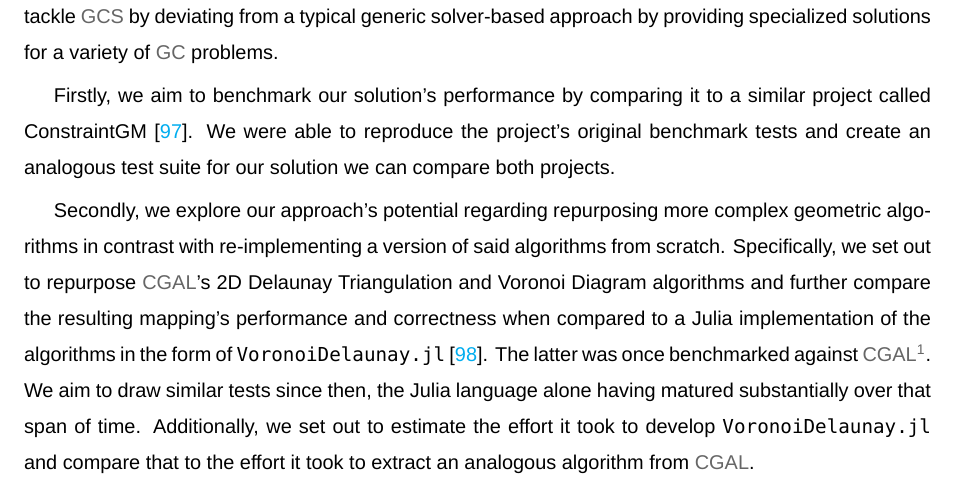
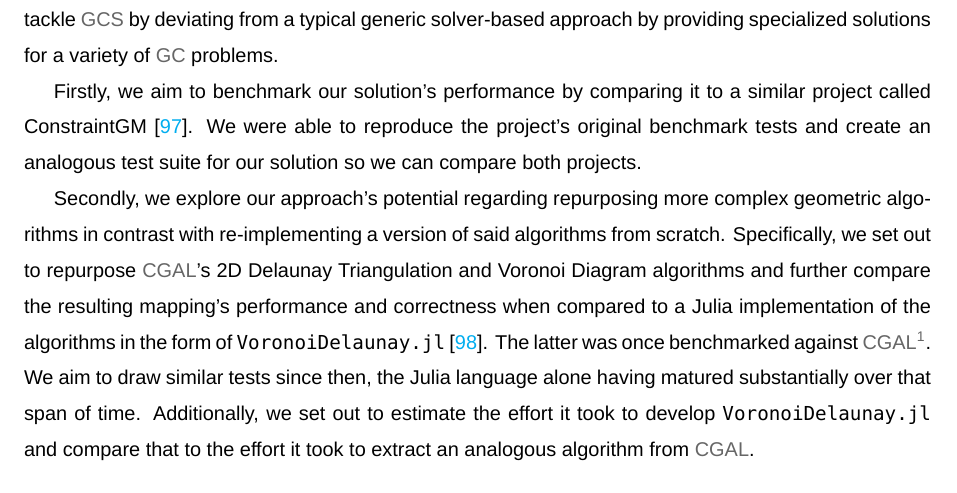
Before and after one commit to ist181045/thesis, a LaTeX thesis (src/main.tex, which reads src/tex/evaluation.tex): part of page 59 of 102, cut so that both start at the same text. Compiled offline with XeLaTeX; a missing font is replaced by an installed copy or a similar font.

Commit message:
Missed a spot

```diff
--- a/src/tex/evaluation.tex
+++ b/src/tex/evaluation.tex
@@ -11,7 +11,7 @@ of \ac{GC} problems.
 Firstly, we aim to benchmark our solution's performance by comparing it to a
 similar project called ConstraintGM~\cite{Pinheiro:2016:MGR}.  We were able to
 reproduce the project's original benchmark tests and create an analogous test
-suite for our solution we can compare both projects.
+suite for our solution so we can compare both projects.
 
 Secondly, we explore our approach's potential regarding repurposing more complex
 geometric algorithms in contrast with re-implementing a version of said
```
Also changed, not shown: src/tex/evaluation.tex (1 more changed lines).
